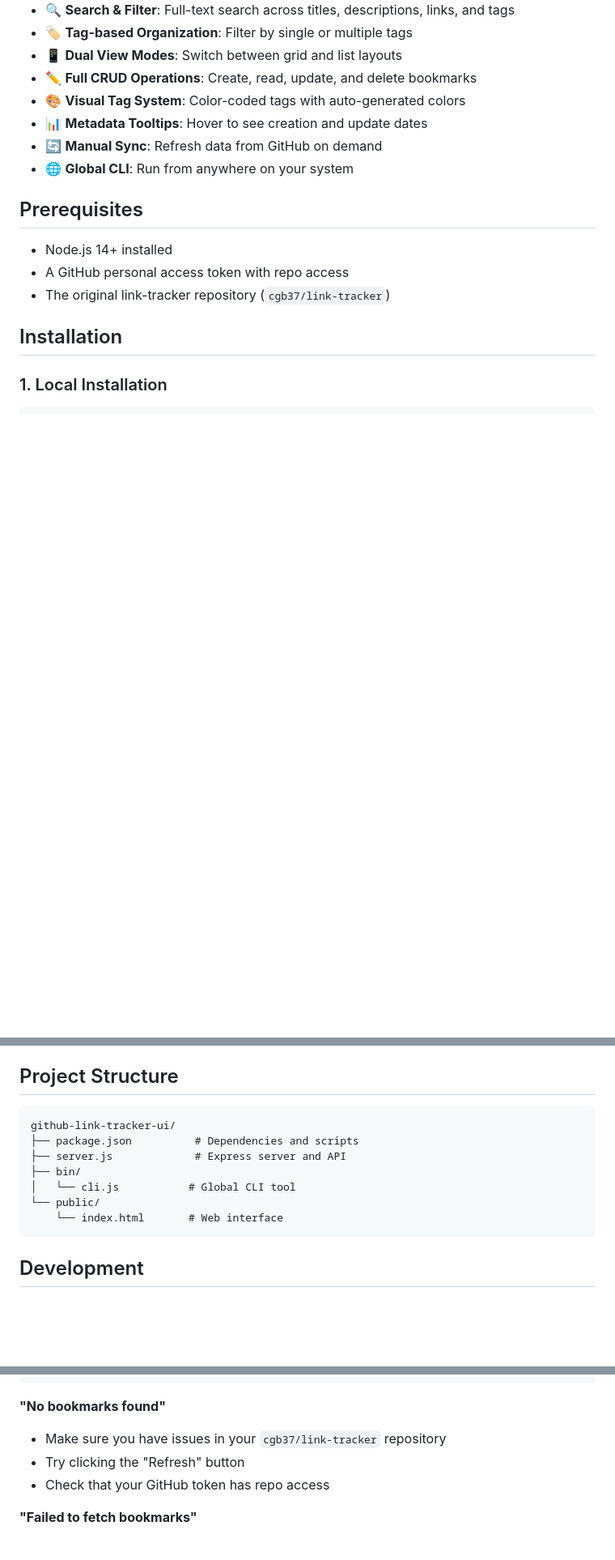
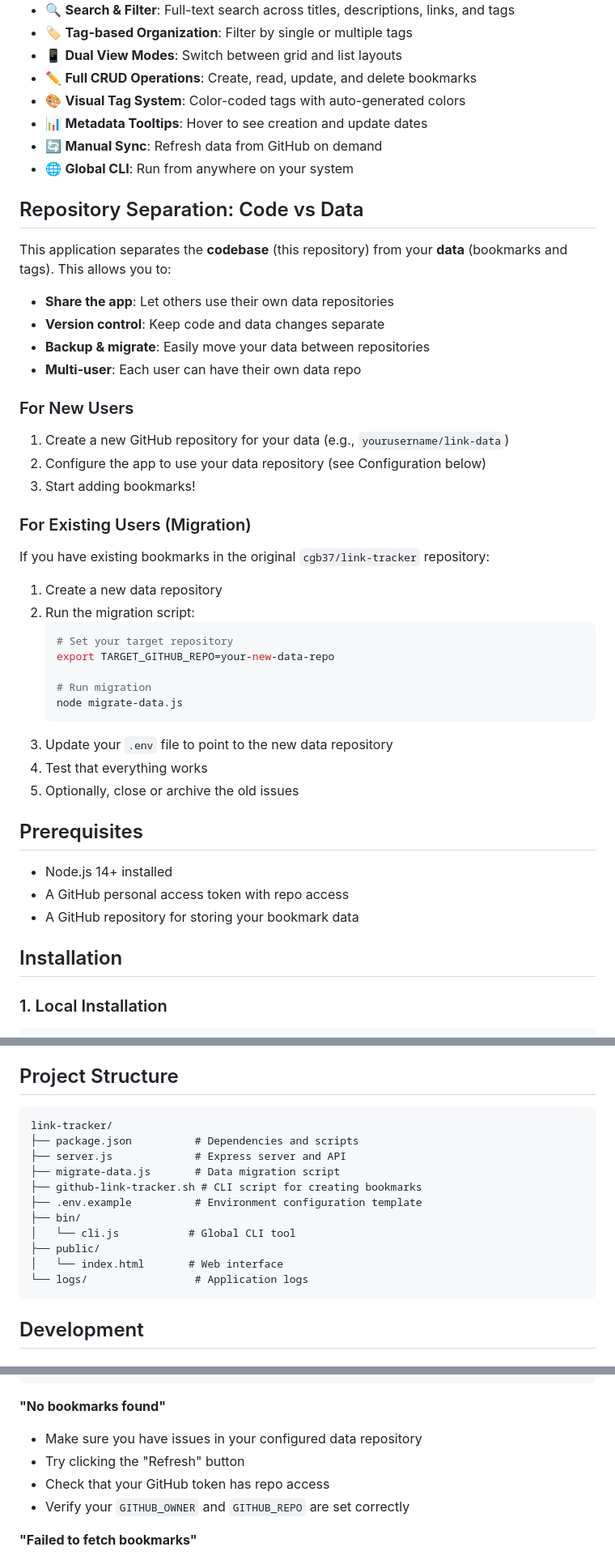
Before and after one commit to cgb37/link-tracker, a Markdown page: README.md, 3 parts joined by grey strips. Shown at 81% size. Rendered like a GitHub page; blank space fills up the shorter version.

````diff
--- a/README.md
+++ b/README.md
@@ -13,11 +13,43 @@ A local web interface for organizing and managing bookmarks stored as GitHub iss
 - 🔄 **Manual Sync**: Refresh data from GitHub on demand
 - 🌐 **Global CLI**: Run from anywhere on your system
 
+## Repository Separation: Code vs Data
+
+This application separates the **codebase** (this repository) from your **data** (bookmarks and tags). This allows you to:
+
+- **Share the app**: Let others use their own data repositories
+- **Version control**: Keep code and data changes separate
+- **Backup & migrate**: Easily move your data between repositories
+- **Multi-user**: Each user can have their own data repo
+
+### For New Users
+
+1. Create a new GitHub repository for your data (e.g., `yourusername/link-data`)
+2. Configure the app to use your data repository (see Configuration below)
+3. Start adding bookmarks!
+
+### For Existing Users (Migration)
+
+If you have existing bookmarks in the original `cgb37/link-tracker` repository:
+
+1. Create a new data repository
+2. Run the migration script:
+   ```bash
+   # Set your target repository
+   export TARGET_GITHUB_REPO=your-new-data-repo
+
+   # Run migration
+   node migrate-data.js
+   ```
+3. Update your `.env` file to point to the new data repository
+4. Test that everything works
+5. Optionally, close or archive the old issues
+
 ## Prerequisites
 
 - Node.js 14+ installed
 - A GitHub personal access token with repo access
-- The original link-tracker repository (`cgb37/link-tracker`)
+- A GitHub repository for storing your bookmark data
 
 ## Installation
 
@@ -121,13 +209,17 @@ The server provides a REST API:
 ## Project Structure
 
 ```
-github-link-tracker-ui/
+link-tracker/
 ├── package.json          # Dependencies and scripts
 ├── server.js             # Express server and API
+├── migrate-data.js       # Data migration script
+├── github-link-tracker.sh # CLI script for creating bookmarks
+├── .env.example          # Environment configuration template
 ├── bin/
 │   └── cli.js           # Global CLI tool
-└── public/
-    └── index.html       # Web interface
+├── public/
+│   └── index.html       # Web interface
+└── logs/                 # Application logs
 ```
 
 ## Development
@@ -172,9 +264,10 @@ lsof -ti:3333 | xargs kill
 ```
 
 **"No bookmarks found"**
-- Make sure you have issues in your `cgb37/link-tracker` repository
+- Make sure you have issues in your configured data repository
 - Try clicking the "Refresh" button
 - Check that your GitHub token has repo access
+- Verify your `GITHUB_OWNER` and `GITHUB_REPO` are set correctly
 
 **"Failed to fetch bookmarks"**
 - Verify your GitHub token is correct
````
Also changed, not shown: other parts of README.md (+61 -5 lines).
